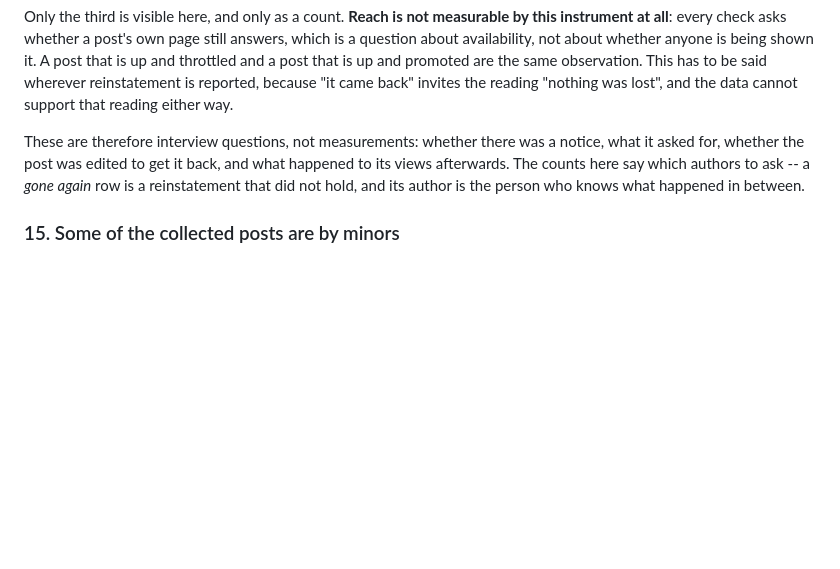
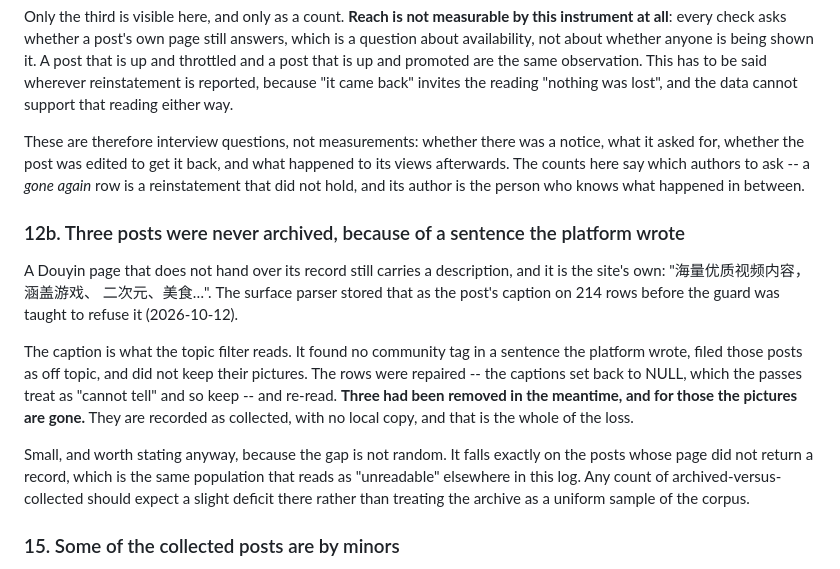
Before and after one commit to yy106-Elaine/Douyin-Tiktok-scraper, a Markdown page: docs/METHODOLOGY.md, the part around the change. Drawn GitHub-style; blank space fills up the shorter version.

Commit message:
METHODOLOGY 12b: three posts lost to the platform's own sentence
Of the 214 rows that carried douyin.com's site-wide description as
their caption, three had been removed before the captions were
repaired and re-read, so their pictures were never archived.

Small, and recorded anyway: the gap falls on posts whose page did
not return a record, which is the same population that reads as
unreadable elsewhere. The archive is therefore slightly thinner
exactly there, and should not be treated as a uniform sample of the
corpus.

Co-Authored-By: Claude Opus 5 <noreply@anthropic.com>
Claude-Session: https://claude.ai/code/session_01B5PfXNAzpkFZF5XPDq1Y6Y

```diff
--- a/docs/METHODOLOGY.md
+++ b/docs/METHODOLOGY.md
@@ -1390,6 +1390,28 @@ here say which authors to ask -- a *gone again* row is a
 reinstatement that did not hold, and its author is the person who
 knows what happened in between.
 
+### 12b. Three posts were never archived, because of a sentence the platform wrote
+
+A Douyin page that does not hand over its record still carries a
+description, and it is the site's own: "海量优质视频内容，涵盖游戏、
+二次元、美食…". The surface parser stored that as the post's caption
+on 214 rows before the guard was taught to refuse it (2026-10-12).
+
+The caption is what the topic filter reads. It found no community tag
+in a sentence the platform wrote, filed those posts as off topic, and
+did not keep their pictures. The rows were repaired -- the captions
+set back to NULL, which the passes treat as "cannot tell" and so keep
+-- and re-read. **Three had been removed in the meantime, and for
+those the pictures are gone.** They are recorded as collected, with no
+local copy, and that is the whole of the loss.
+
+Small, and worth stating anyway, because the gap is not random. It
+falls exactly on the posts whose page did not return a record, which
+is the same population that reads as "unreadable" elsewhere in this
+log. Any count of archived-versus-collected should expect a slight
+deficit there rather than treating the archive as a uniform sample of
+the corpus.
+
 ### 15. Some of the collected posts are by minors
 
 The first four posts put through visual coding included two school
```
